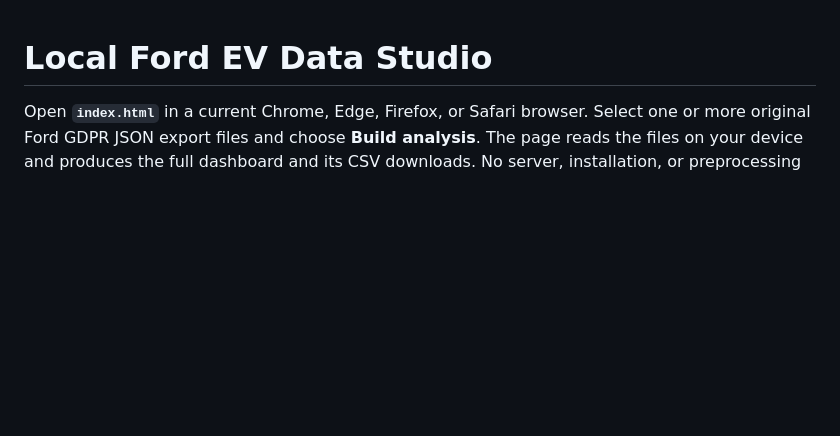
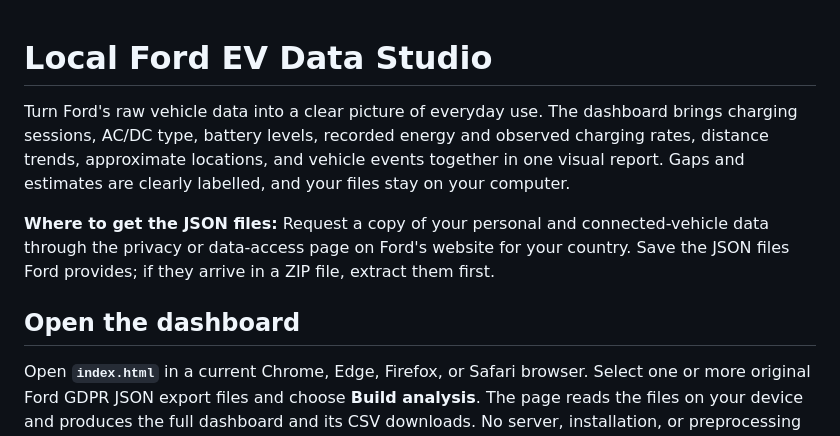
Before and after one commit to SebastianBeckerDev/FordJSONAnalyzer, a Markdown page: README.md, the part around the change. Rendered like a GitHub page; blank space fills up the shorter version.

Commit message:
Explain Ford data export and dashboard at a glance

```diff
--- a/README.md
+++ b/README.md
@@ -1,4 +1,10 @@
 # Local Ford EV Data Studio
+
+Turn Ford's raw vehicle data into a clear picture of everyday use. The dashboard brings charging sessions, AC/DC type, battery levels, recorded energy and observed charging rates, distance trends, approximate locations, and vehicle events together in one visual report. Gaps and estimates are clearly labelled, and your files stay on your computer.
+
+**Where to get the JSON files:** Request a copy of your personal and connected-vehicle data through the privacy or data-access page on Ford's website for your country. Save the JSON files Ford provides; if they arrive in a ZIP file, extract them first.
+
+## Open the dashboard
 
 Open **`index.html`** in a current Chrome, Edge, Firefox, or Safari browser. Select one or more original Ford GDPR JSON export files and choose **Build analysis**. The page reads the files on your device and produces the full dashboard and its CSV downloads. No server, installation, or preprocessing is needed.
 
```
